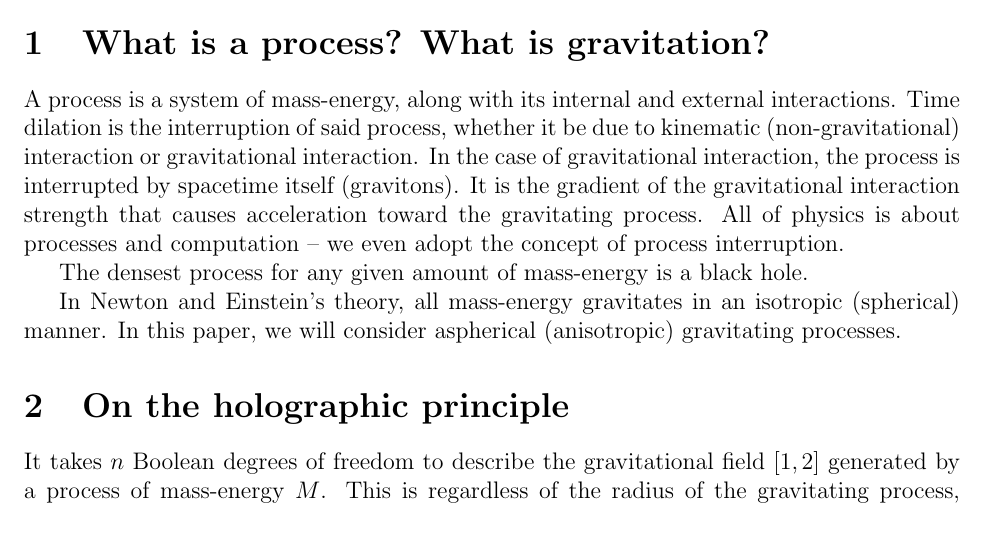
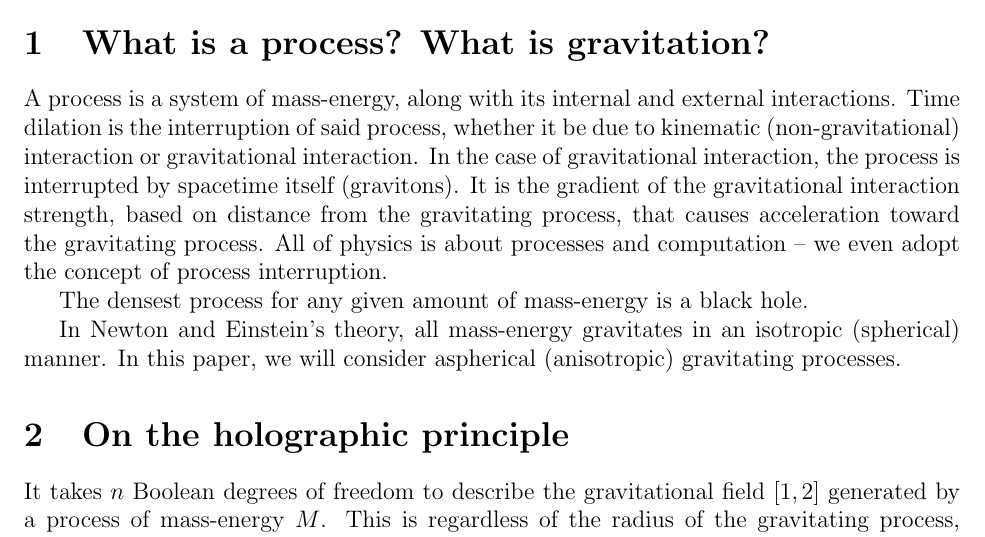
Before and after one commit to sjhalayka/papers, a LaTeX paper (anisotropic gravitation/bezier_escape.tex): part of page 1 of 2, cut so that both start at the same text. Compiled offline with pdfLaTeX.

Commit message:
Add files via upload

```diff
--- a/anisotropic gravitation/bezier_escape.tex
+++ b/anisotropic gravitation/bezier_escape.tex
@@ -37,7 +37,7 @@ Anisotropic gravitation is considered, where the number of gravitational degrees
 A process is a system of mass-energy, along with its internal and external interactions.
 Time dilation is the interruption of said process, whether it be due to kinematic (non-gravitational) interaction or gravitational interaction.
 In the case of gravitational interaction, the process is interrupted by spacetime itself (gravitons).
-It is the gradient of the gravitational interaction strength that causes acceleration toward the gravitating process.
+It is the gradient of the gravitational interaction strength, based on distance from the gravitating process, that causes acceleration toward the gravitating process.
 All of physics is about processes and computation -- we even adopt the concept of process interruption.
 
 The densest process for any given amount of mass-energy is a black hole.
```
Also changed, not shown: anisotropic gravitation/bezier_escape.pdf, 1 other file.
